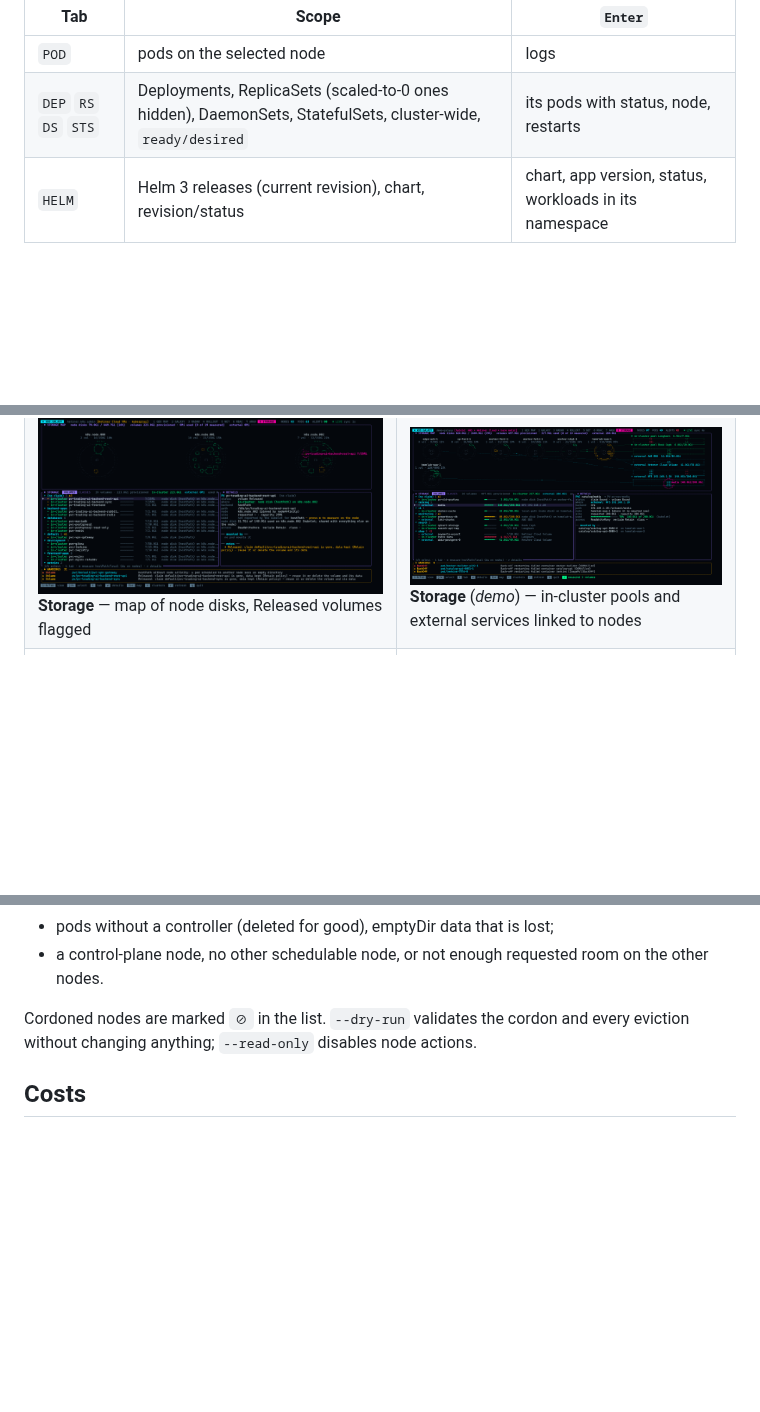
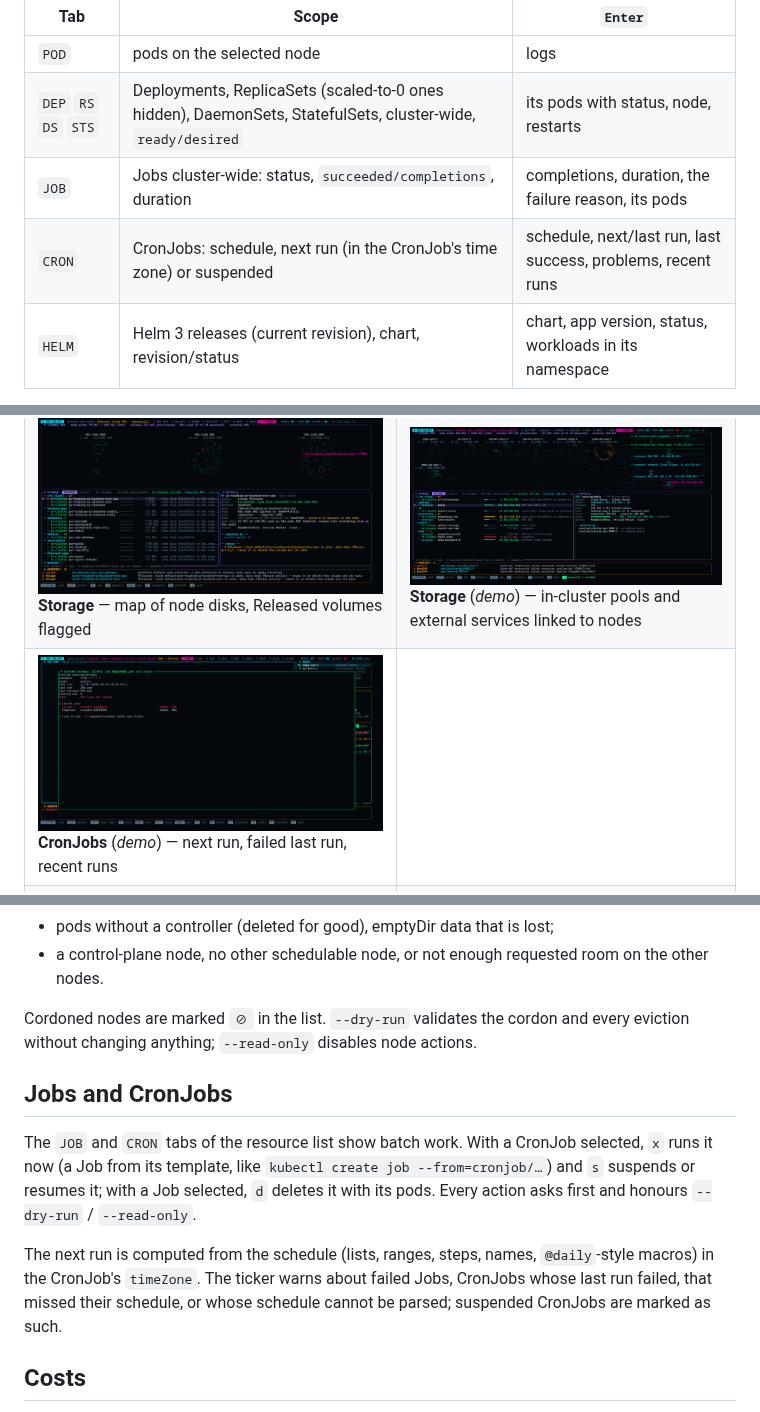
Before and after one commit to TBS093A/k8s.galaxy, a Markdown page: README.md, 3 parts joined by grey strips. Drawn GitHub-style; pictures changed too: docs/screenshots/cronjobs.png (added); blank space fills up the shorter version.

```diff
--- a/README.md
+++ b/README.md
@@ -21,6 +21,8 @@ The resource list is split into namespace sections (with failing/degraded counts
 | --- | --- | --- |
 | `POD` | pods on the selected node | logs |
 | `DEP` `RS` `DS` `STS` | Deployments, ReplicaSets (scaled-to-0 ones hidden), DaemonSets, StatefulSets, cluster-wide, `ready/desired` | its pods with status, node, restarts |
+| `JOB` | Jobs cluster-wide: status, `succeeded/completions`, duration | completions, duration, the failure reason, its pods |
+| `CRON` | CronJobs: schedule, next run (in the CronJob's time zone) or suspended | schedule, next/last run, last success, problems, recent runs |
 | `HELM` | Helm 3 releases (current revision), chart, revision/status | chart, app version, status, workloads in its namespace |
 
 Selecting a workload or release highlights its pods in the Galaxy and Radar views.
@@ -39,6 +41,7 @@ Live Hetzner cluster unless marked *demo* (`--demo`, for what that cluster does
 | ![Rollback: pick a revision](docs/screenshots/rollback-picker.png) **Rollback** — pick any kept revision | ![Rollback confirmation](docs/screenshots/rollback-confirm.png) **Rollback warnings** — Argo CD self-heal would undo it |
 | ![StatefulSet rollback](docs/screenshots/rollback-statefulset.png) **StatefulSet rollback** — via ControllerRevisions | ![Metrics](docs/screenshots/demo-metrics.png) **Metrics** (*demo*) — load arcs, a node running hot |
 | ![Storage](docs/screenshots/storage.png) **Storage** — map of node disks, Released volumes flagged | ![Storage, measured](docs/screenshots/demo-storage.png) **Storage** (*demo*) — in-cluster pools and external services linked to nodes |
+| ![CronJob](docs/screenshots/cronjobs.png) **CronJobs** (*demo*) — next run, failed last run, recent runs | |
 | ![Storage, measured on the nodes](docs/screenshots/storage-measured.png) **Storage, measured** — `m`: du on the nodes, volumes filled by usage | |
 
 ## Run
@@ -204,6 +207,16 @@ minutes), like `kubectl drain`. DaemonSet and static pods stay. The confirmation
 Cordoned nodes are marked `⊘` in the list. `--dry-run` validates the cordon and every eviction without
 changing anything; `--read-only` disables node actions.
 
+## Jobs and CronJobs
+
+The `JOB` and `CRON` tabs of the resource list show batch work. With a CronJob selected, `x` runs it now (a Job
+from its template, like `kubectl create job --from=cronjob/…`) and `s` suspends or resumes it; with a Job selected,
+`d` deletes it with its pods. Every action asks first and honours `--dry-run` / `--read-only`.
+
+The next run is computed from the schedule (lists, ranges, steps, names, `@daily`-style macros) in the CronJob's
+`timeZone`. The ticker warns about failed Jobs, CronJobs whose last run failed, that missed their schedule, or
+whose schedule cannot be parsed; suspended CronJobs are marked as such.
+
 ## Costs
 
 The header shows what the cluster costs per month, each node's details its instance type and hourly price, and
```
Also changed, not shown: CHANGELOG.md (+4 -1 lines), 11 other files.
